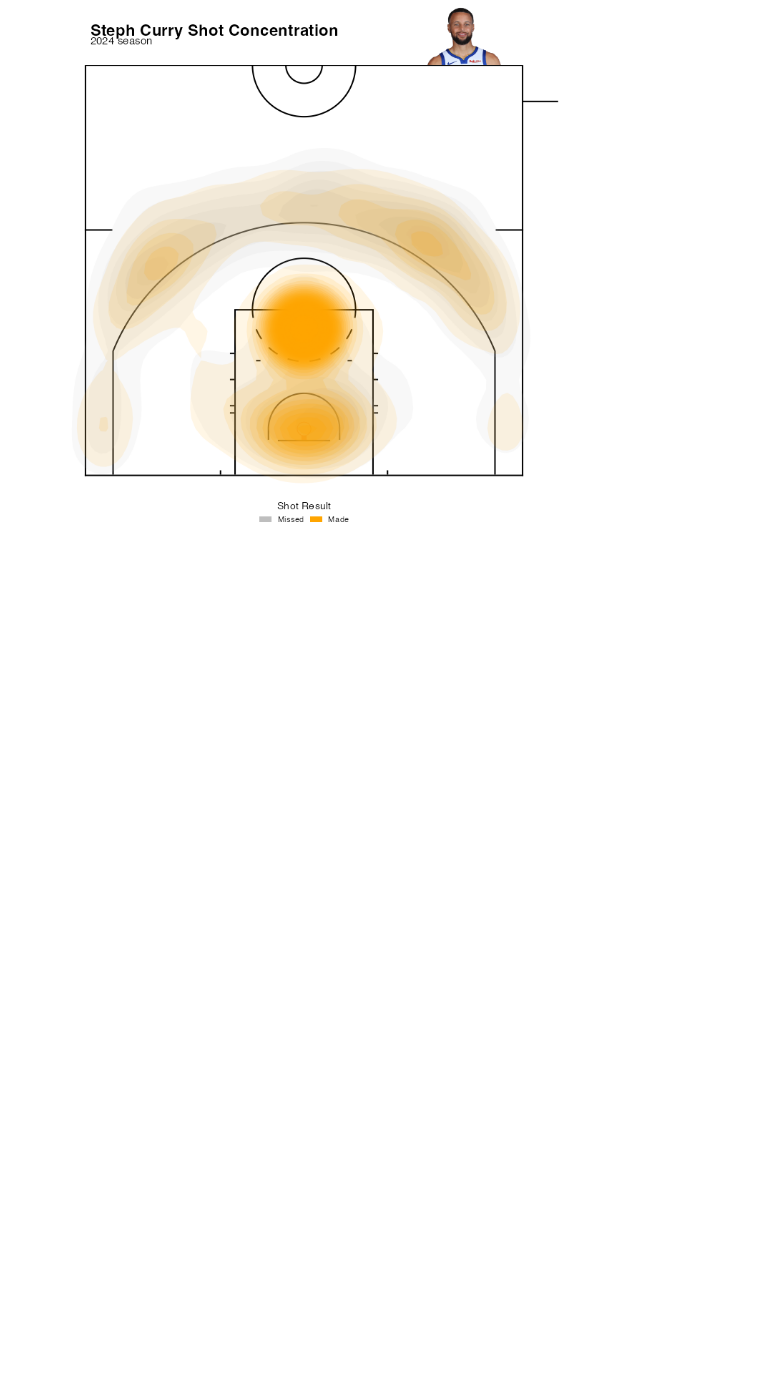
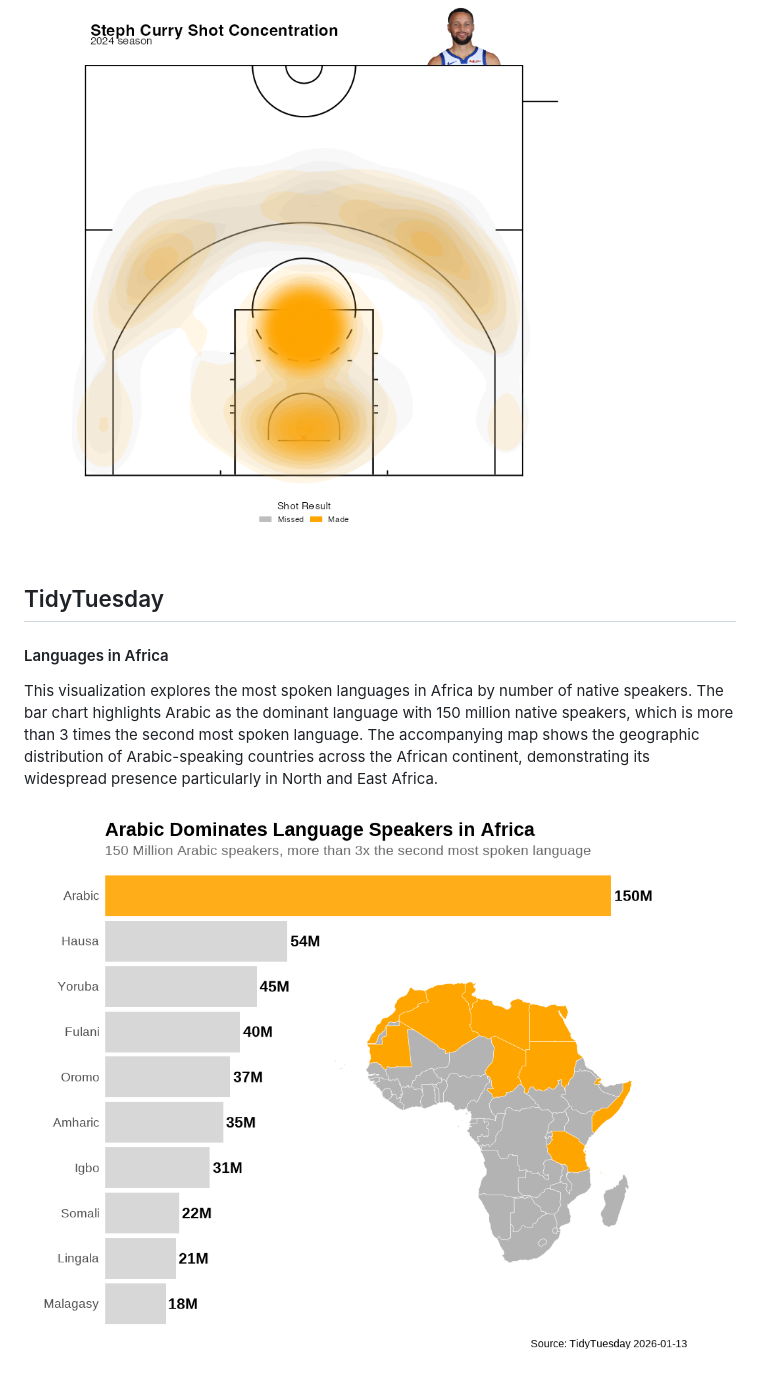
Before and after one commit to Jokasan/Datavisualisation, a Markdown page: readme.md, the part around the change. GitHub-like rendering; pictures changed too: TidyTuesday/languages_in_africa.png (added); blank space fills up the shorter version.

Commit message:
added TidyTuesday submission

```diff
--- a/readme.md
+++ b/readme.md
@@ -25,3 +25,11 @@ the locations of his shots on the basketball court, with different colors indica
 The visualization provides insights into Curry's shooting patterns and effectiveness from various areas on the court.
 
 ![](Sports_viz/curry_shot.png)
+
+## TidyTuesday
+
+#### Languages in Africa
+
+This visualization explores the most spoken languages in Africa by number of native speakers. The bar chart highlights Arabic as the dominant language with 150 million native speakers, which is more than 3 times the second most spoken language. The accompanying map shows the geographic distribution of Arabic-speaking countries across the African continent, demonstrating its widespread presence particularly in North and East Africa.
+
+![](TidyTuesday/languages_in_africa.png)
```
Also changed, not shown: 2 other files.
